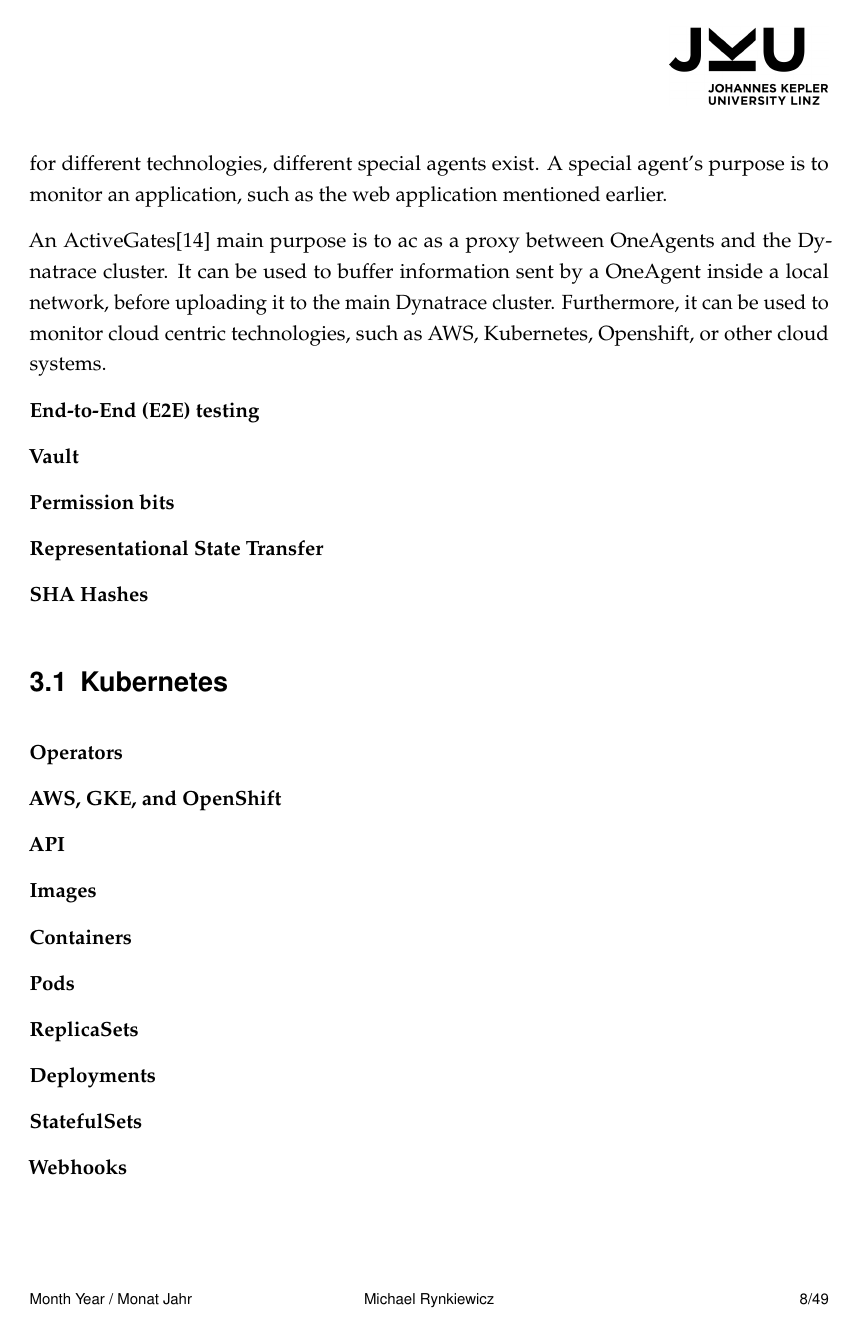
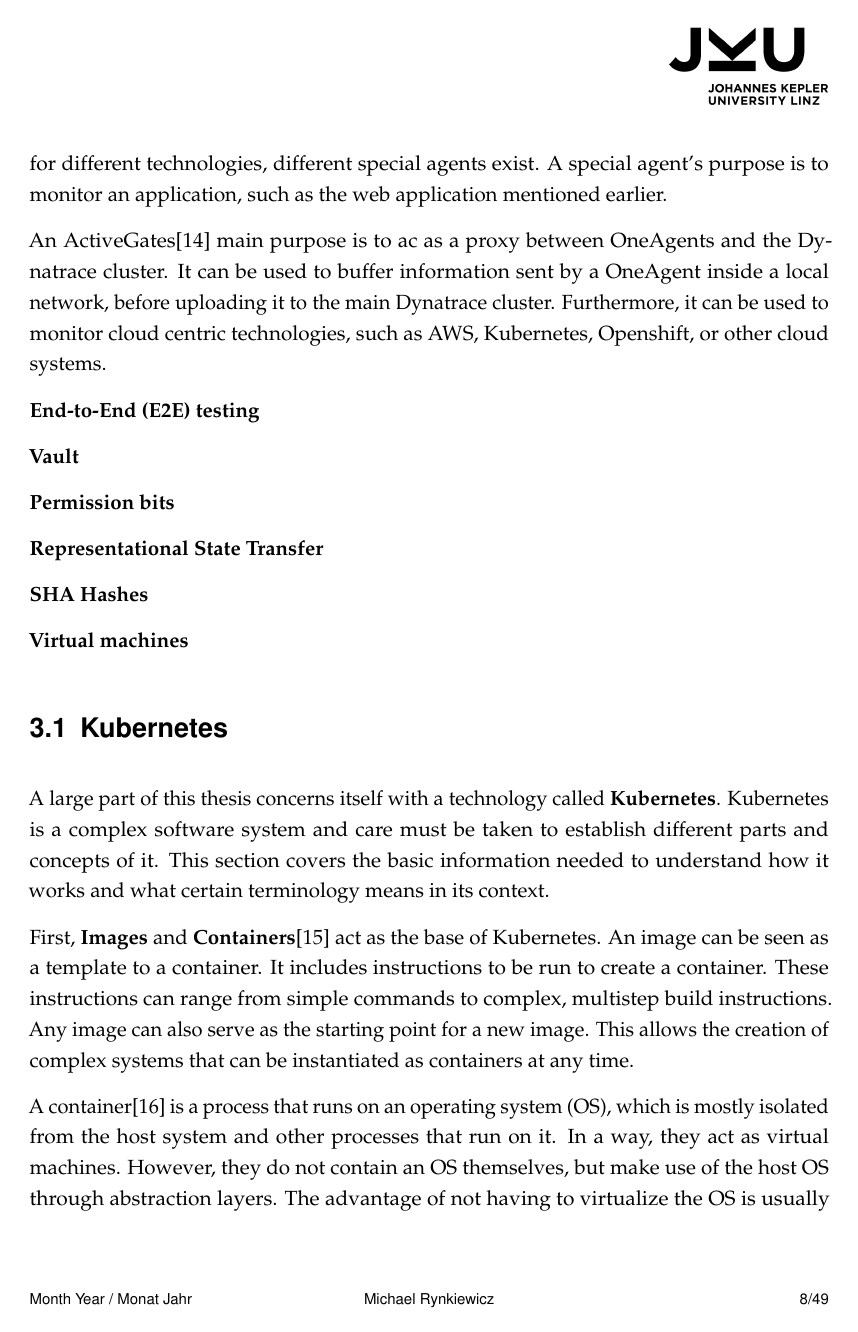
Before and after one commit to meik99/MastersThesis, a LaTeX thesis (MAIN.tex, which reads chapters/technologies.tex, chapters/technologies/kubernetes.tex): page 15 of 56. Compiled offline with pdfLaTeX.

Commit message:
adds image and container explanation

```diff
--- a/chapters/technologies.tex
+++ b/chapters/technologies.tex
@@ -43,28 +43,5 @@ Furthermore, it can be used to monitor cloud centric technologies, such as AWS,
 
 \textbf{SHA Hashes}
 
-\section{Kubernetes}\label{sec:kubernetes}
+\textbf{Virtual machines}
 
-\textbf{Operators}
-
-\textbf{AWS, GKE, and OpenShift}
-
-\textbf{API}
-
-\textbf{Images}
-
-\textbf{Containers}
-
-\textbf{Pods}
-
-\textbf{ReplicaSets}
-
-\textbf{Deployments}
-
-\textbf{StatefulSets}
-
-\textbf{Webhooks}
-
-\textbf{Side-car- or init-containers}
-
-\textbf{Manifests}
--- /dev/null
+++ b/chapters/technologies/kubernetes.tex
@@ -0,0 +1,17 @@
+\section{Kubernetes}\label{sec:kubernetes}
+
+A large part of this thesis concerns itself with a technology called \textbf{Kubernetes}.
+Kubernetes is a complex software system and care must be taken to establish different parts and concepts of it.
+This section covers the basic information needed to understand how it works and what certain terminology means in its context.
+
+First, \textbf{Images} and \textbf{Containers}\cite{docker-image} act as the base of Kubernetes.
+An image can be seen as a template to a container.
+It includes instructions to be run to create a container.
+These instructions can range from simple commands to complex, multistep build instructions.
+Any image can also serve as the starting point for a new image.
+This allows the creation of complex systems that can be instantiated as containers at any time.
+
+A container\cite{what-are-linux-containers} is a process that runs on an operating system (OS), which is mostly isolated from the host system and other processes that run on it.
+In a way, they act as virtual machines.
+However, they do not contain an OS themselves, but make use of the host OS through abstraction layers.
+The advantage of not having to virtualize the OS is usually a better performance compared to virtual machines.
```
Also changed, not shown: literature.bib (+14 -0 lines), chapters/technologies.tex (5 more changed lines), chapters/technologies/kubernetes.tex (29 more changed lines).
